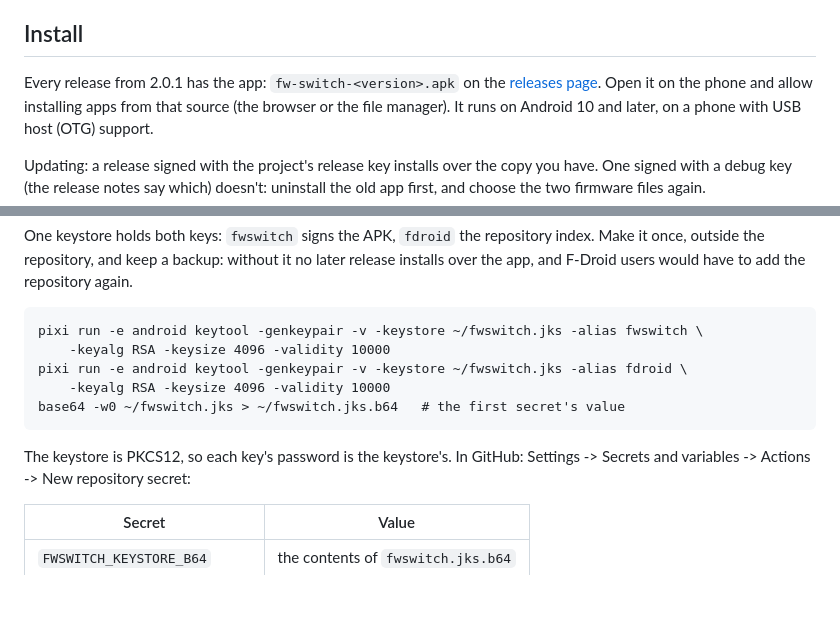
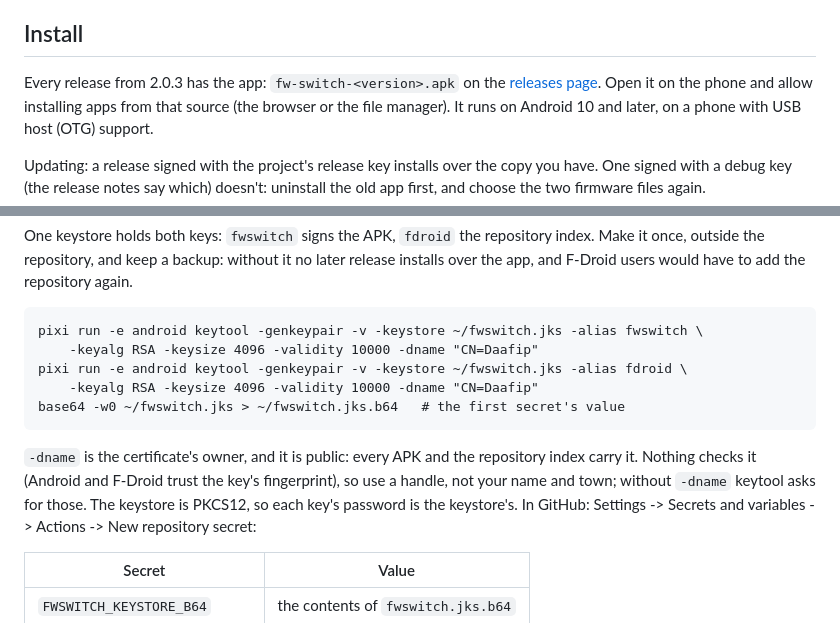
Before and after one commit to Daafip/esp32-ereader, a Markdown page: docs/firmware-switcher.md, 2 parts joined by grey strips. Rendered like a GitHub page; blank space fills up the shorter version.

Commit message:
firmware-switcher.md: keytool with -dname: the certificate's owner is public
Co-Authored-By: Claude Opus 5.5 <noreply@anthropic.com>

````diff
--- a/docs/firmware-switcher.md
+++ b/docs/firmware-switcher.md
@@ -10,7 +10,7 @@ build (`reader_firebeetle75_flash`), which has one app slot.
 
 ## Install
 
-Every release from 2.0.1 has the app: `fw-switch-<version>.apk` on the
+Every release from 2.0.3 has the app: `fw-switch-<version>.apk` on the
 [releases page](https://github.com/Daafip/esp32-ereader/releases). Open it on the
 phone and allow installing apps from that source (the browser or the file manager). It
 runs on Android 10 and later, on a phone with USB host (OTG) support.
@@ -58,13 +58,16 @@ installs over the app, and F-Droid users would have to add the repository again.
 
 ```
 pixi run -e android keytool -genkeypair -v -keystore ~/fwswitch.jks -alias fwswitch \
-    -keyalg RSA -keysize 4096 -validity 10000
+    -keyalg RSA -keysize 4096 -validity 10000 -dname "CN=Daafip"
 pixi run -e android keytool -genkeypair -v -keystore ~/fwswitch.jks -alias fdroid \
-    -keyalg RSA -keysize 4096 -validity 10000
+    -keyalg RSA -keysize 4096 -validity 10000 -dname "CN=Daafip"
 base64 -w0 ~/fwswitch.jks > ~/fwswitch.jks.b64   # the first secret's value
 ```
 
-The keystore is PKCS12, so each key's password is the keystore's. In GitHub: Settings ->
+`-dname` is the certificate's owner, and it is public: every APK and the repository
+index carry it. Nothing checks it (Android and F-Droid trust the key's fingerprint), so
+use a handle, not your name and town; without `-dname` keytool asks for those. The
+keystore is PKCS12, so each key's password is the keystore's. In GitHub: Settings ->
 Secrets and variables -> Actions -> New repository secret:
 
 | Secret | Value |
````
